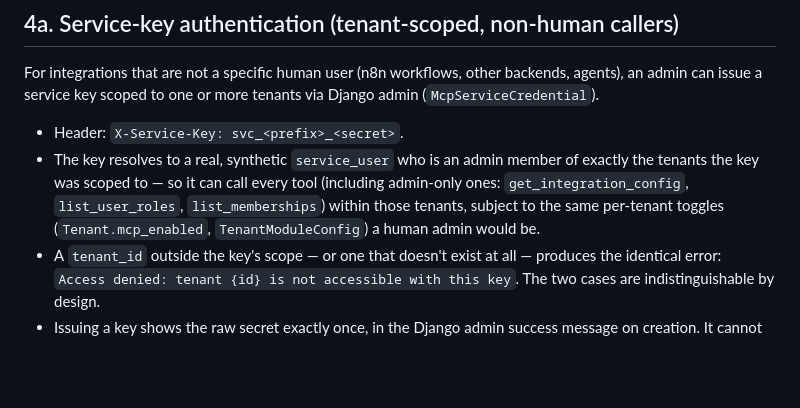
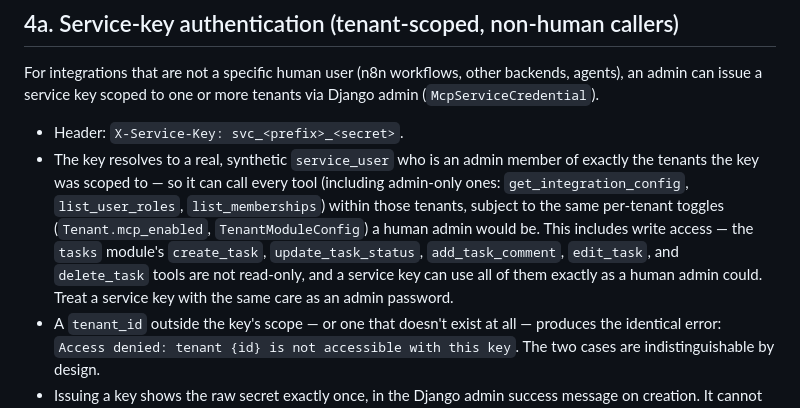
Before and after one commit to ddavlet/Corporate-portal, a Markdown page: docs/MCP_SERVER.md, the part around the change. GitHub-like rendering; blank space fills up the shorter version.

Commit message:
docs(mcp): note service keys have write access via the tasks module
Section 4a implied a service key was limited to read-only tools. The tasks
module's create_task, update_task_status, add_task_comment, edit_task and
delete_task all mutate data, and a service key can call them exactly as a
human admin could.

Co-Authored-By: Claude Sonnet 5 <noreply@anthropic.com>
Claude-Session: https://claude.ai/code/session_01CFb2gVokJo8A53CAq8w5jz

```diff
--- a/docs/MCP_SERVER.md
+++ b/docs/MCP_SERVER.md
@@ -125,7 +125,11 @@ tenants via Django admin (`McpServiceCredential`).
   every tool (including admin-only ones: `get_integration_config`,
   `list_user_roles`, `list_memberships`) within those tenants, subject to
   the same per-tenant toggles (`Tenant.mcp_enabled`, `TenantModuleConfig`)
-  a human admin would be.
+  a human admin would be. This includes write access — the `tasks` module's
+  `create_task`, `update_task_status`, `add_task_comment`, `edit_task`, and
+  `delete_task` tools are not read-only, and a service key can use all of
+  them exactly as a human admin could. Treat a service key with the same
+  care as an admin password.
 - A `tenant_id` outside the key's scope — or one that doesn't exist at all —
   produces the identical error: `Access denied: tenant {id} is not
   accessible with this key`. The two cases are indistinguishable by design.
```
